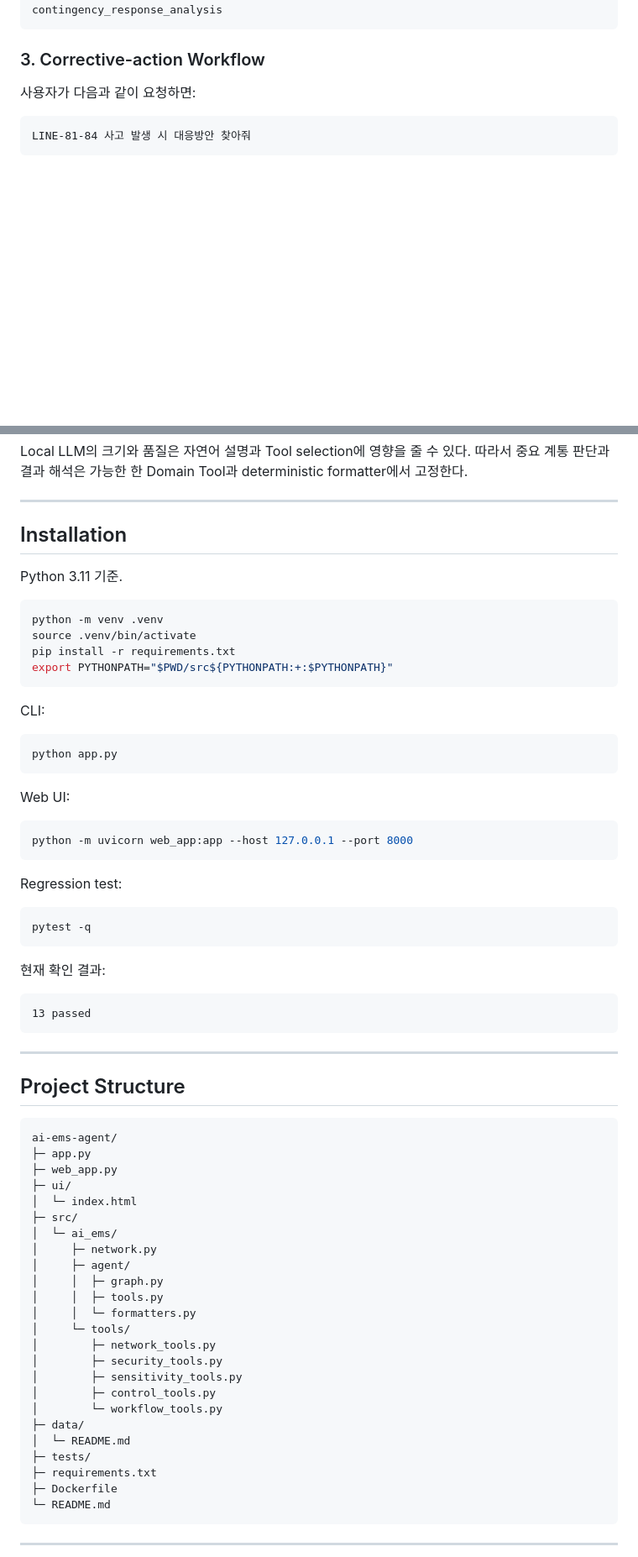
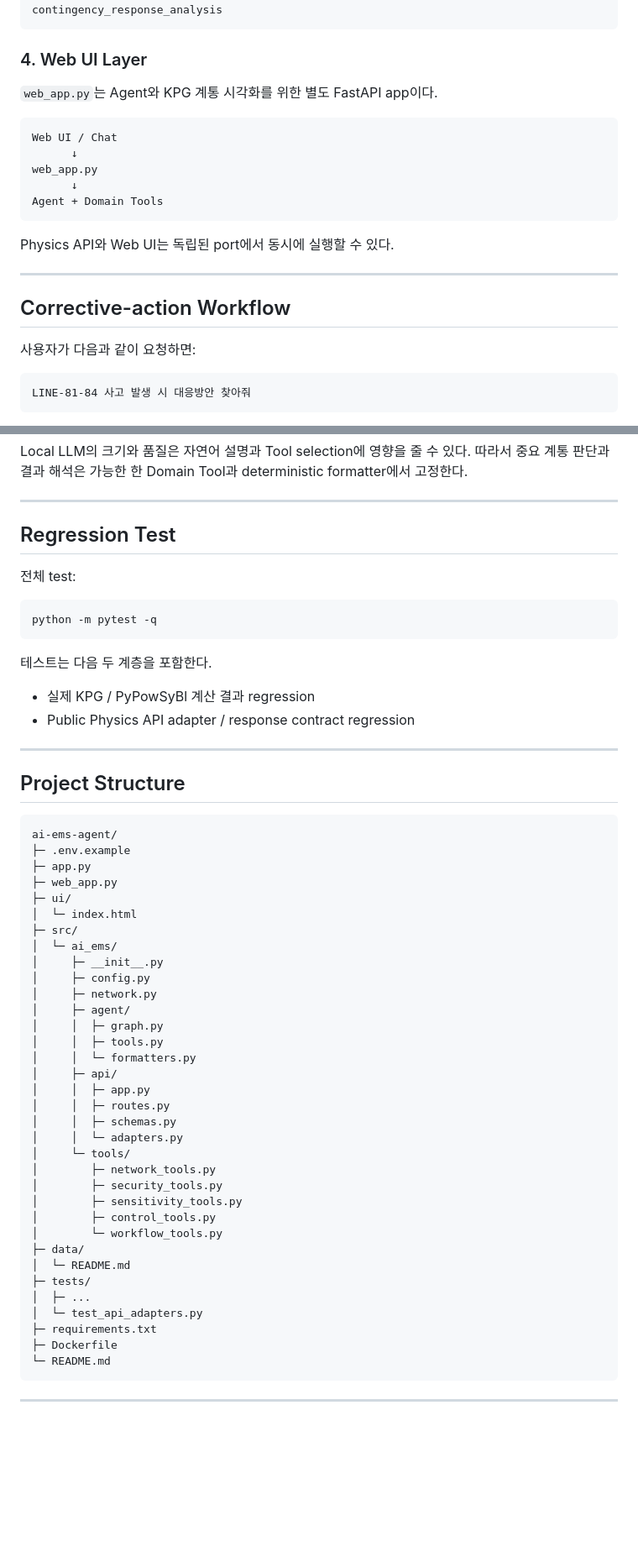
Before and after one commit to GangHyeokLee/ai-ems-agent, a Markdown page: README.md, 2 parts joined by grey strips. Shown at 84% size. Drawn GitHub-style; blank space fills up the shorter version.

````diff
--- a/README.md
+++ b/README.md
@@ -132,7 +168,23 @@ balanced_redispatch_validation
 contingency_response_analysis
 ```
 
-### 3. Corrective-action Workflow
+### 4. Web UI Layer
+
+`web_app.py`는 Agent와 KPG 계통 시각화를 위한 별도 FastAPI app이다.
+
+```text
+Web UI / Chat
+      ↓
+web_app.py
+      ↓
+Agent + Domain Tools
+```
+
+Physics API와 Web UI는 독립된 port에서 동시에 실행할 수 있다.
+
+---
+
+## Corrective-action Workflow
 
 사용자가 다음과 같이 요청하면:
 
@@ -341,40 +538,18 @@ Local LLM의 크기와 품질은 자연어 설명과 Tool selection에 영향을
 
 ---
 
-## Installation
+## Regression Test
 
-Python 3.11 기준.
+전체 test:
 
 ```bash
-python -m venv .venv
-source .venv/bin/activate
-pip install -r requirements.txt
-export PYTHONPATH="$PWD/src${PYTHONPATH:+:$PYTHONPATH}"
+python -m pytest -q
 ```
 
-CLI:
+테스트는 다음 두 계층을 포함한다.
 
-```bash
-python app.py
-```
-
-Web UI:
-
-```bash
-python -m uvicorn web_app:app --host 127.0.0.1 --port 8000
-```
-
-Regression test:
-
-```bash
-pytest -q
-```
-
-현재 확인 결과:
-
-```text
-13 passed
-```
+- 실제 KPG / PyPowSyBl 계산 결과 regression
+- Public Physics API adapter / response contract regression
 
 ---
 
@@ -382,17 +557,25 @@ pytest -q
 
 ```text
 ai-ems-agent/
+├─ .env.example
 ├─ app.py
 ├─ web_app.py
 ├─ ui/
 │  └─ index.html
 ├─ src/
 │  └─ ai_ems/
+│     ├─ __init__.py
+│     ├─ config.py
 │     ├─ network.py
 │     ├─ agent/
 │     │  ├─ graph.py
 │     │  ├─ tools.py
 │     │  └─ formatters.py
+│     ├─ api/
+│     │  ├─ app.py
+│     │  ├─ routes.py
+│     │  ├─ schemas.py
+│     │  └─ adapters.py
 │     └─ tools/
 │        ├─ network_tools.py
 │        ├─ security_tools.py
@@ -402,6 +585,8 @@ ai-ems-agent/
 ├─ data/
 │  └─ README.md
 ├─ tests/
+│  ├─ ...
+│  └─ test_api_adapters.py
 ├─ requirements.txt
 ├─ Dockerfile
 └─ README.md
````
Also changed, not shown: other parts of README.md (+222 -47 lines).
